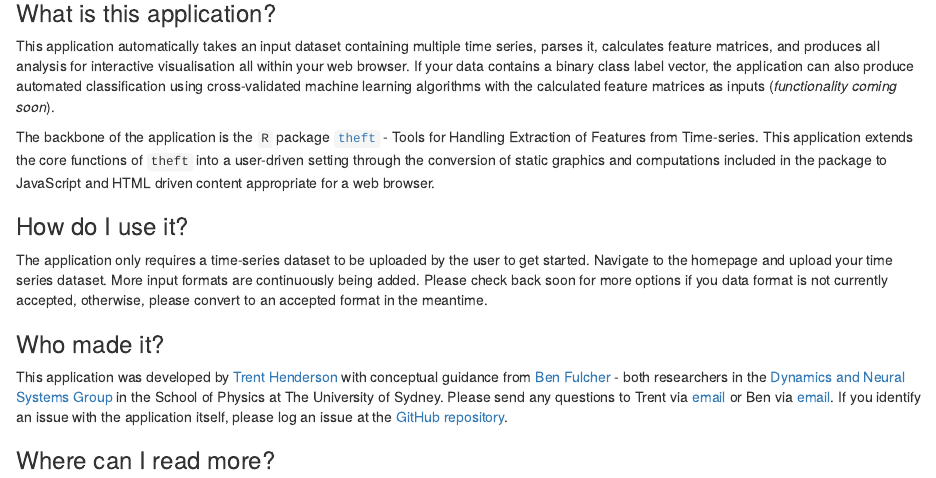
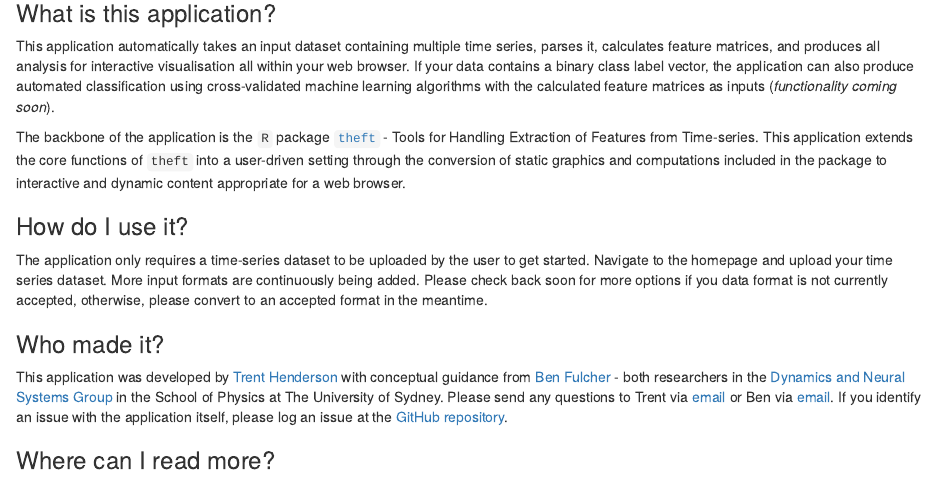
Before and after one commit to hendersontrent/theft-webtool, an R Markdown document (webtool/md/about.Rmd): the page in a window 1100 px wide, from 90 px down. Rendered offline with R 4.5, knitr and Pandoc, with nearby package versions.

Commit message:
About section edit

```diff
--- a/webtool/md/about.Rmd
+++ b/webtool/md/about.Rmd
@@ -5,7 +5,7 @@
 
 This application automatically takes an input dataset containing multiple time series, parses it, calculates feature matrices, and produces all analysis for interactive visualisation all within your web browser. If your data contains a binary class label vector, the application can also produce automated classification using cross-validated machine learning algorithms with the calculated feature matrices as inputs (*functionality coming soon*).
 
-The backbone of the application is the `R` package [`theft`](https://github.com/hendersontrent/theft) - Tools for Handling Extraction of Features from Time-series. This application extends the core functions of `theft` into a user-driven setting through the conversion of static graphics and computations included in the package to JavaScript and HTML driven content appropriate for a web browser.
+The backbone of the application is the `R` package [`theft`](https://github.com/hendersontrent/theft) - Tools for Handling Extraction of Features from Time-series. This application extends the core functions of `theft` into a user-driven setting through the conversion of static graphics and computations included in the package to interactive and dynamic content appropriate for a web browser.
 
 ### How do I use it?
 
```
